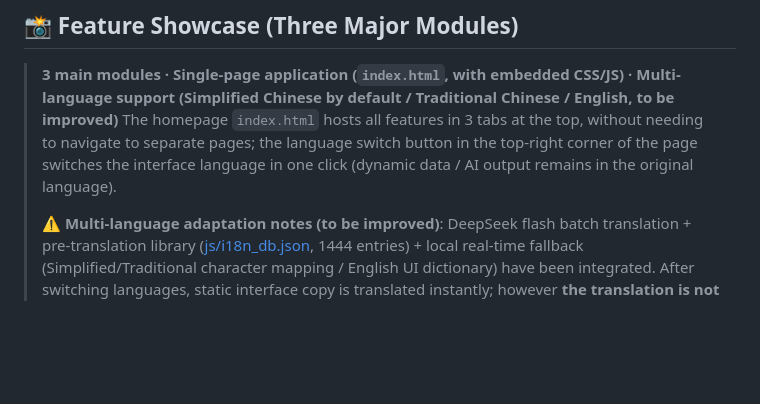
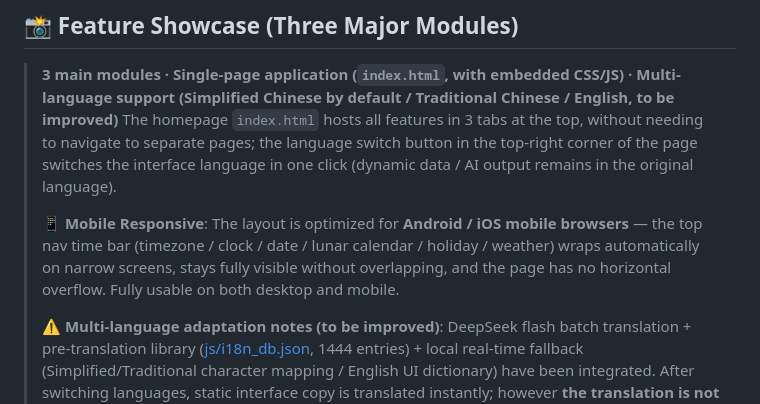
Before and after one commit to JimmyMi001/SUIT-TRAE, a Markdown page: README.en.md, the part around the change. GitHub-like rendering; blank space fills up the shorter version.

Commit message:
docs: README 补充移动端适配说明
- 三个语言版本均新增 📱 移动端适配说明: 顶部导航时间栏窄屏自动换行、完整可见不重叠、无横向溢出

```diff
--- a/README.en.md
+++ b/README.en.md
@@ -232,6 +232,8 @@ flowchart LR
 
 > **3 main modules · Single-page application (`index.html`, with embedded CSS/JS) · Multi-language support (Simplified Chinese by default / Traditional Chinese / English, **to be improved**)**
 > The homepage `index.html` hosts all features in 3 tabs at the top, without needing to navigate to separate pages; the language switch button in the top-right corner of the page switches the interface language in one click (dynamic data / AI output remains in the original language).
+>
+> 📱 **Mobile Responsive**: The layout is optimized for **Android / iOS mobile browsers** — the top nav time bar (timezone / clock / date / lunar calendar / holiday / weather) wraps automatically on narrow screens, stays fully visible without overlapping, and the page has no horizontal overflow. Fully usable on both desktop and mobile.
 >
 > ⚠️ **Multi-language adaptation notes (to be improved)**: DeepSeek flash batch translation + pre-translation library ([js/i18n_db.json](./js/i18n_db.json), 1444 entries) + local real-time fallback (Simplified/Traditional character mapping / English UI dictionary) have been integrated. After switching languages, static interface copy is translated instantly; however **the translation is not yet fully complete** — some interface copy and dynamic content (thinking chain, AI itineraries, community routes, etc.) remain untranslated, and English/Traditional Chinese displays may still contain the original Chinese text. This is a known item to be improved.
 >
```
Also changed, not shown: README.md (+2 -0 lines), README.zh-Hant.md (+2 -0 lines).
